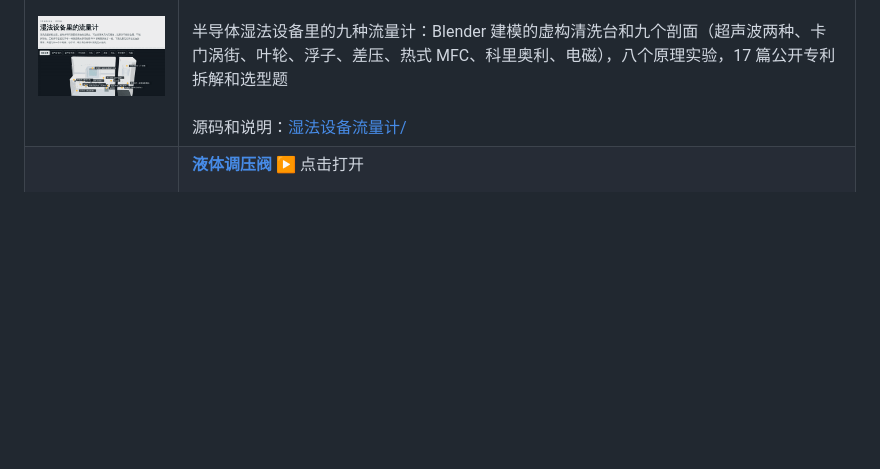
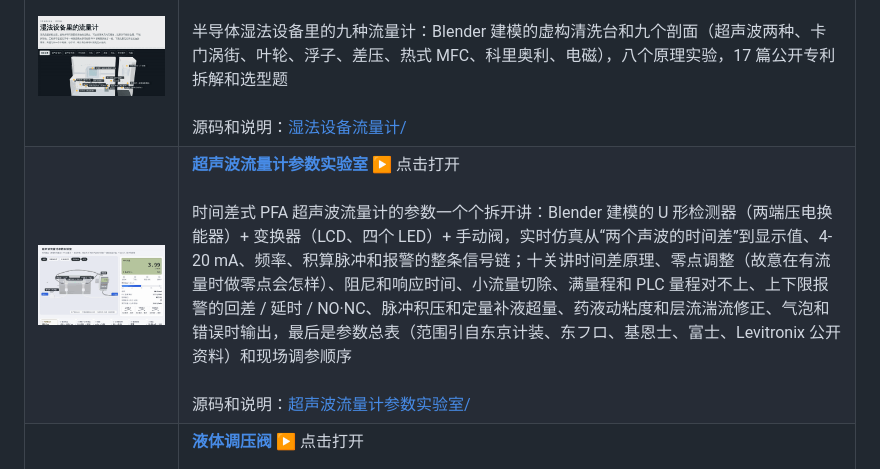
Before and after one commit to GuangxianZhu/HTML-classroom, a Markdown page: README.md, the part around the change. Drawn GitHub-style; pictures changed too: docs/previews/ultrasonic.gif (added); blank space fills up the shorter version.

```diff
--- a/README.md
+++ b/README.md
@@ -18,6 +18,7 @@
 | <a href="https://guangxianzhu.github.io/HTML-classroom/%E9%A3%9E%E5%BA%A6%E6%B7%B7%E5%8A%A8%E5%8E%9F%E7%90%86/index.html"><img src="docs/previews/ehev.gif" width="360" alt="飞度混动原理"></a> | **[飞度混动原理](https://guangxianzhu.github.io/HTML-classroom/%E9%A3%9E%E5%BA%A6%E6%B7%B7%E5%8A%A8%E5%8E%9F%E7%90%86/index.html)** ▶ 点击打开<br><br>本田飞度 e:HEV 两电机混动：Blender 建模的整车和动力系统（发动机、发电机、驱动电机、一个直连离合器、固定齿比齿轮、PCU、电池），八章讲清楚为什么大部分时间电机推车、发动机发电，高速巡航时发动机直接推车；效率图、链路损耗、间歇发电和试驾都由能量模型实时算出<br><br>源码和说明：[飞度混动原理/](%E9%A3%9E%E5%BA%A6%E6%B7%B7%E5%8A%A8%E5%8E%9F%E7%90%86/) |
 | <a href="https://guangxianzhu.github.io/HTML-classroom/%E5%8D%8A%E5%AF%BC%E4%BD%93%E6%B9%BF%E6%B3%95%E8%AE%BE%E5%A4%87%E7%9A%84%E6%B3%B5/index.html"><img src="docs/previews/pump.gif" width="360" alt="半导体湿法设备的泵"></a> | **[半导体湿法设备的泵](https://guangxianzhu.github.io/HTML-classroom/%E5%8D%8A%E5%AF%BC%E4%BD%93%E6%B9%BF%E6%B3%95%E8%AE%BE%E5%A4%87%E7%9A%84%E6%B3%B5/index.html)** ▶ 点击打开<br><br>半导体湿法设备里的五种泵：Blender 建模（结构参照公开专利）的磁力泵、磁悬浮泵、波纹管泵、气动隔膜泵、电磁计量泵，剖开看内部，液体按压力着色流动；八章讲离心原理、磁力联轴器脱耦、悬浮控制、往复泵脉动、气锁和怎么选<br><br>源码和说明：[半导体湿法设备的泵/](%E5%8D%8A%E5%AF%BC%E4%BD%93%E6%B9%BF%E6%B3%95%E8%AE%BE%E5%A4%87%E7%9A%84%E6%B3%B5/) |
 | <a href="https://guangxianzhu.github.io/HTML-classroom/%E6%B9%BF%E6%B3%95%E8%AE%BE%E5%A4%87%E6%B5%81%E9%87%8F%E8%AE%A1/index.html"><img src="docs/previews/flowmeter.gif" width="360" alt="湿法设备流量计"></a> | **[湿法设备流量计](https://guangxianzhu.github.io/HTML-classroom/%E6%B9%BF%E6%B3%95%E8%AE%BE%E5%A4%87%E6%B5%81%E9%87%8F%E8%AE%A1/index.html)** ▶ 点击打开<br><br>半导体湿法设备里的九种流量计：Blender 建模的虚构清洗台和九个剖面（超声波两种、卡门涡街、叶轮、浮子、差压、热式 MFC、科里奥利、电磁），八个原理实验，17 篇公开专利拆解和选型题<br><br>源码和说明：[湿法设备流量计/](%E6%B9%BF%E6%B3%95%E8%AE%BE%E5%A4%87%E6%B5%81%E9%87%8F%E8%AE%A1/) |
+| <a href="https://guangxianzhu.github.io/HTML-classroom/%E8%B6%85%E5%A3%B0%E6%B3%A2%E6%B5%81%E9%87%8F%E8%AE%A1%E5%8F%82%E6%95%B0%E5%AE%9E%E9%AA%8C%E5%AE%A4/index.html"><img src="docs/previews/ultrasonic.gif" width="360" alt="超声波流量计参数实验室"></a> | **[超声波流量计参数实验室](https://guangxianzhu.github.io/HTML-classroom/%E8%B6%85%E5%A3%B0%E6%B3%A2%E6%B5%81%E9%87%8F%E8%AE%A1%E5%8F%82%E6%95%B0%E5%AE%9E%E9%AA%8C%E5%AE%A4/index.html)** ▶ 点击打开<br><br>时间差式 PFA 超声波流量计的参数一个个拆开讲：Blender 建模的 U 形检测器（两端压电换能器）+ 变换器（LCD、四个 LED）+ 手动阀，实时仿真从“两个声波的时间差”到显示值、4-20 mA、频率、积算脉冲和报警的整条信号链；十关讲时间差原理、零点调整（故意在有流量时做零点会怎样）、阻尼和响应时间、小流量切除、满量程和 PLC 量程对不上、上下限报警的回差 / 延时 / NO·NC、脉冲积压和定量补液超量、药液动粘度和层流湍流修正、气泡和错误时输出，最后是参数总表（范围引自东京计装、东フロ、基恩士、富士、Levitronix 公开资料）和现场调参顺序<br><br>源码和说明：[超声波流量计参数实验室/](%E8%B6%85%E5%A3%B0%E6%B3%A2%E6%B5%81%E9%87%8F%E8%AE%A1%E5%8F%82%E6%95%B0%E5%AE%9E%E9%AA%8C%E5%AE%A4/) |
 | <a href="https://guangxianzhu.github.io/HTML-classroom/%E6%B6%B2%E4%BD%93%E8%B0%83%E5%8E%8B%E9%98%80/index.html"><img src="docs/previews/liquid-reg.gif" width="360" alt="液体调压阀"></a> | **[液体调压阀](https://guangxianzhu.github.io/HTML-classroom/%E6%B6%B2%E4%BD%93%E8%B0%83%E5%8E%8B%E9%98%80/index.html)** ▶ 点击打开<br><br>半导体湿法设备：Blender 建模的四种调压阀剖切（手动弹簧式、气控平衡式、固定阀芯双膜片式、背压阀）和闭环供液线，结构参照公开专利；讲下垂、入口压力效应、开环和闭环、背压阀<br><br>源码和说明：[液体调压阀/](%E6%B6%B2%E4%BD%93%E8%B0%83%E5%8E%8B%E9%98%80/) |
 | <a href="https://guangxianzhu.github.io/HTML-classroom/%E6%B0%94%E4%BD%93%E8%B0%83%E5%8E%8B%E9%98%80/index.html"><img src="docs/previews/gas-reg.gif" width="360" alt="气体调压阀"></a> | **[气体调压阀](https://guangxianzhu.github.io/HTML-classroom/%E6%B0%94%E4%BD%93%E8%B0%83%E5%8E%8B%E9%98%80/index.html)** ▶ 点击打开<br><br>半导体湿法设备里的气体 regulator：Blender 建模的八种剖面（弹簧式、两级、圆顶加载、氟树脂药液阀、背压阀、开环 / 闭环电气比例阀、压电数字式），每种单独一页（先猜题、再分步拆、最后讲失效条件），实时仿真压力和气流，讲清下垂、两级减压和开环 / 闭环差在哪一层；液体侧见"液体调压阀"<br><br>源码和说明：[气体调压阀/](%E6%B0%94%E4%BD%93%E8%B0%83%E5%8E%8B%E9%98%80/) |
 | <a href="https://guangxianzhu.github.io/HTML-classroom/%E6%B9%BF%E6%B3%95%E6%B5%93%E5%BA%A6%E8%AE%A1%E5%8E%9F%E7%90%86/index.html"><img src="docs/previews/concentration.gif" width="360" alt="湿法浓度计原理"></a> | **[湿法浓度计原理](https://guangxianzhu.github.io/HTML-classroom/%E6%B9%BF%E6%B3%95%E6%B5%93%E5%BA%A6%E8%AE%A1%E5%8E%9F%E7%90%86/index.html)** ▶ 点击打开<br><br>半导体湿法设备：九种浓度计（吸光、折射、无电极电导、超声、密度、滴定、臭氧、隔膜电极、比电阻）各配 Blender 模型、原理小实验和公开专利解读，单文件离线页<br><br>源码和说明：[湿法浓度计原理/](%E6%B9%BF%E6%B3%95%E6%B5%93%E5%BA%A6%E8%AE%A1%E5%8E%9F%E7%90%86/) |
```
Also changed, not shown: CLAUDE.md (+1 -0 lines), 超声波流量计参数实验室/README.md (added, +30 -0 lines), 11 other files.
